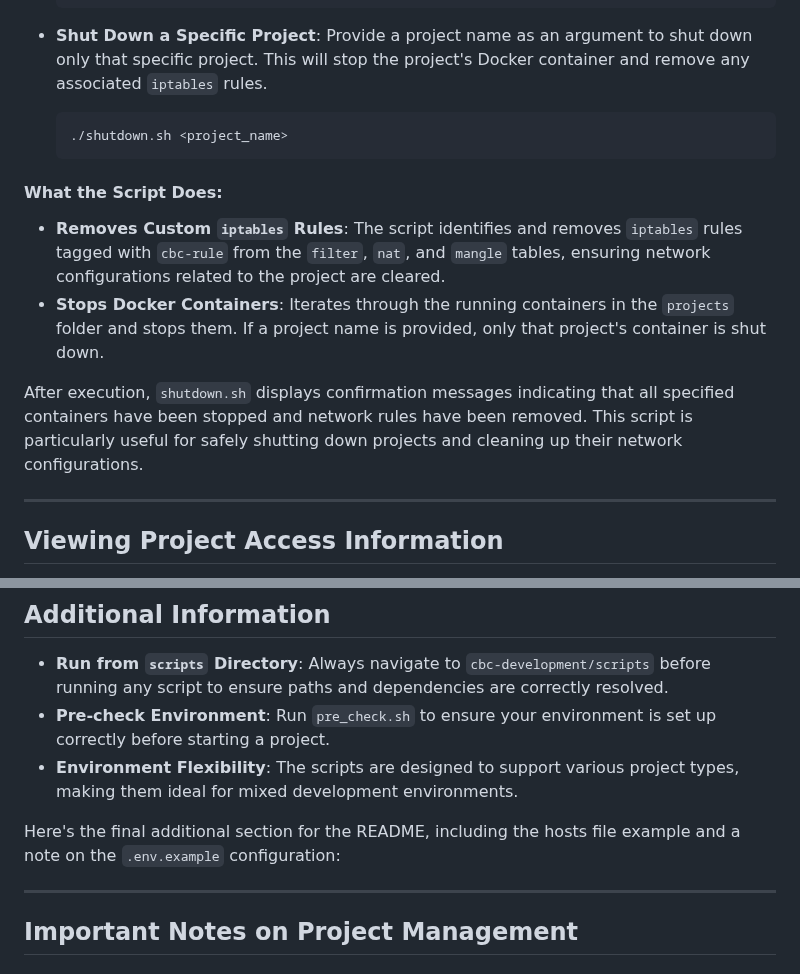
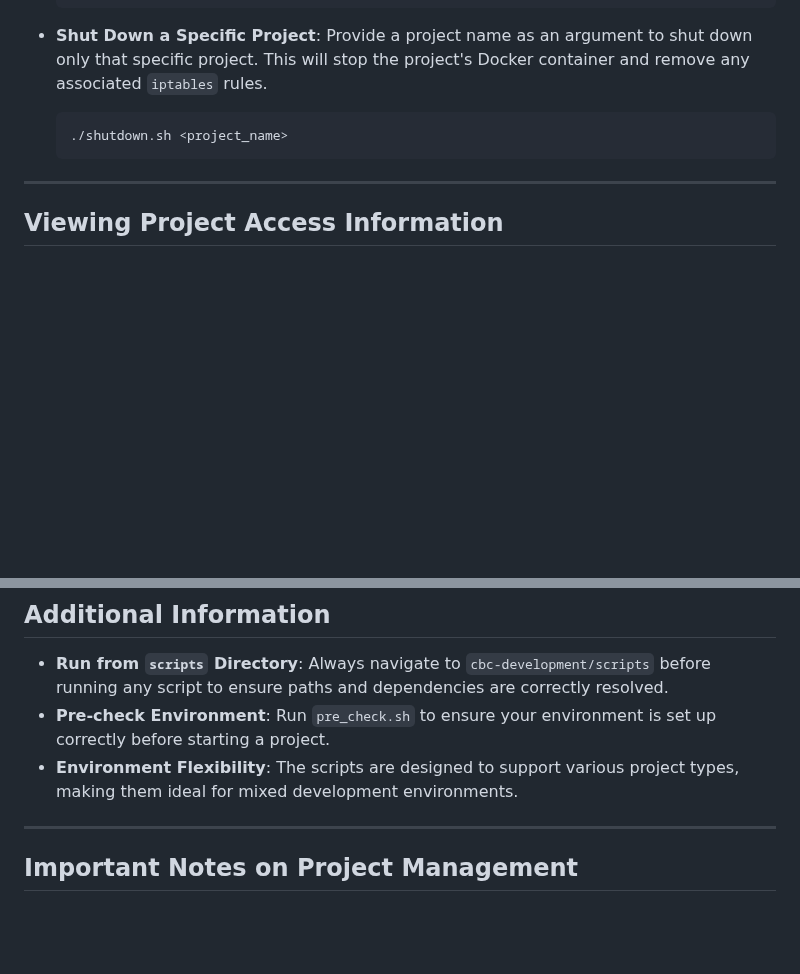
Before and after one commit to CaneBayComputers/podium, a Markdown page: README.md, 2 parts joined by grey strips. GitHub-like rendering; blank space fills up the shorter version.

````diff
--- a/README.md
+++ b/README.md
@@ -130,14 +130,6 @@ The `shutdown.sh` script is used to stop running Docker containers and remove cu
   ./shutdown.sh <project_name>
   ```
 
-#### What the Script Does:
-- **Removes Custom `iptables` Rules**:
-  The script identifies and removes `iptables` rules tagged with `cbc-rule` from the `filter`, `nat`, and `mangle` tables, ensuring network configurations related to the project are cleared.
-- **Stops Docker Containers**:
-  Iterates through the running containers in the `projects` folder and stops them. If a project name is provided, only that project's container is shut down.
-
-After execution, `shutdown.sh` displays confirmation messages indicating that all specified containers have been stopped and network rules have been removed. This script is particularly useful for safely shutting down projects and cleaning up their network configurations.
-
 ---
 
 ## Viewing Project Access Information
@@ -210,8 +202,6 @@ This allows you to handle your database in a user-friendly interface.
 - **Run from `scripts` Directory**: Always navigate to `cbc-development/scripts` before running any script to ensure paths and dependencies are correctly resolved.
 - **Pre-check Environment**: Run `pre_check.sh` to ensure your environment is set up correctly before starting a project.
 - **Environment Flexibility**: The scripts are designed to support various project types, making them ideal for mixed development environments.
-
-Here's the final additional section for the README, including the hosts file example and a note on the `.env.example` configuration:
 
 ---
 
````
